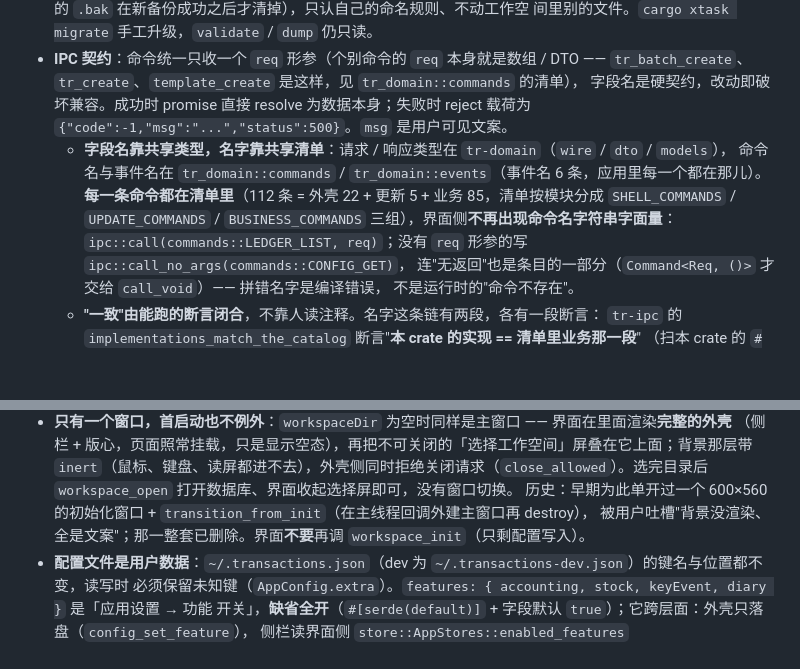
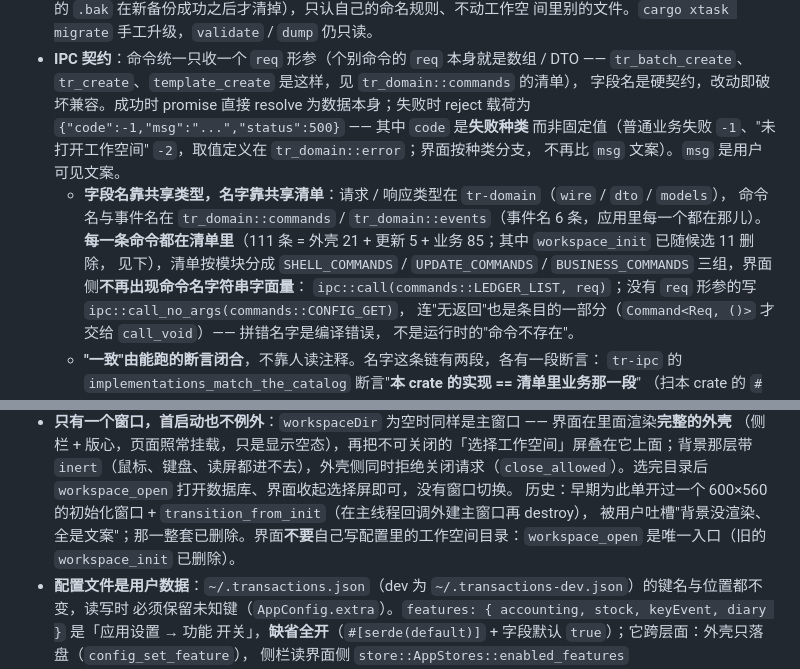
Before and after one commit to ddd-online/Transactions-Rust, a Markdown page: AGENTS.md, 2 parts joined by grey strips. Rendered like a GitHub page; blank space fills up the shorter version.

Commit message:
docs(agents): 跟上契约的三处漂移（失败种类 code、命令条数、workspace_init 已删）
`/code-review` 的 Standards 轴点名"作为契约的那份文档没跟着改"，三处都补上：

* **IPC 信封**：`code` 不再是固定 -1 —— 它是**失败种类**（普通业务失败 `-1`、"未打开工作空间" `-2`，
  取值在 `tr_domain::error`），界面按种类分支、不再比 `msg` 文案；
* **命令条数**：112 = 外壳 22 + 更新 5 + 业务 85 → **111 = 外壳 21 + 更新 5 + 业务 85**
  （`workspace_init` 已删）；
* **只有一个窗口**那节：不再写"界面不要再调 `workspace_init`"（那条命令已经不存在），
  改成"界面不要自己写配置里的工作空间目录：`workspace_open` 是唯一入口（旧的 `workspace_init` 已删除）"。

只改文档，不改行为。（我自己在替换时先把两句 markdown 改出了括号/反引号不平衡，已当场修回 ——
这也是为什么"改文档"同样要用 `edit` 工具、并且改完要回读。）

```diff
--- a/AGENTS.md
+++ b/AGENTS.md
@@ -456,11 +456,14 @@ pwsh -File fixtures/test.ps1 -All                  # 全量档（发布前）：
 - **IPC 契约**：命令统一只收一个 `req` 形参（个别命令的 `req` 本身就是数组 / DTO ——
   `tr_batch_create`、`tr_create`、`template_create` 是这样，见 `tr_domain::commands` 的清单），
   字段名是硬契约，改动即破坏兼容。成功时 promise 直接 resolve
-  为数据本身；失败时 reject 载荷为 `{"code":-1,"msg":"...","status":500}`。`msg` 是用户可见文案。
+  为数据本身；失败时 reject 载荷为 `{"code":-1,"msg":"...","status":500}` —— 其中 `code` 是**失败种类**
+  而非固定值（普通业务失败 `-1`、"未打开工作空间" `-2`，取值定义在 `tr_domain::error`；界面按种类分支，
+  不再比 `msg` 文案）。`msg` 是用户可见文案。
   * **字段名靠共享类型，名字靠共享清单**：请求 / 响应类型在 `tr-domain`（`wire` / `dto` / `models`），
     命令名与事件名在 `tr_domain::commands` / `tr_domain::events`（事件名 6 条，应用里每一个都在那儿）。
-    **每一条命令都在清单里**（112 条 = 外壳 22 + 更新 5 + 业务 85，清单按模块分成 `SHELL_COMMANDS` /
-    `UPDATE_COMMANDS` / `BUSINESS_COMMANDS` 三组），界面侧**不再出现命令名字符串字面量**：
+    **每一条命令都在清单里**（111 条 = 外壳 21 + 更新 5 + 业务 85；其中 `workspace_init` 已随候选 11 删除，
+    见下），清单按模块分成 `SHELL_COMMANDS` /
+    `UPDATE_COMMANDS` / `BUSINESS_COMMANDS` 三组，界面侧**不再出现命令名字符串字面量**：
     `ipc::call(commands::LEDGER_LIST, req)`；没有 `req` 形参的写 `ipc::call_no_args(commands::CONFIG_GET)`，
     连"无返回"也是条目的一部分（`Command<Req, ()>` 才交给 `call_void`）—— 拼错名字是编译错误，
     不是运行时的"命令不存在"。
@@ -490,7 +493,7 @@ pwsh -File fixtures/test.ps1 -All                  # 全量档（发布前）：
   `inert`（鼠标、键盘、读屏都进不去），外壳侧同时拒绝关闭请求（`close_allowed`）。选完目录后
   `workspace_open` 打开数据库、界面收起选择屏即可，没有窗口切换。
   历史：早期为此单开过一个 600×560 的初始化窗口 + `transition_from_init`（在主线程回调外建主窗口再 destroy），
-  被用户吐槽"背景没渲染、全是文案"；那一整套已删除。界面**不要**再调 `workspace_init`（只剩配置写入）。
+  被用户吐槽"背景没渲染、全是文案"；那一整套已删除。界面**不要**自己写配置里的工作空间目录：`workspace_open` 是唯一入口（旧的 `workspace_init` 已删除）。
 - **配置文件是用户数据**：`~/.transactions.json`（dev 为 `~/.transactions-dev.json`）的键名与位置都不变，读写时
   必须保留未知键（`AppConfig.extra`）。`features: { accounting, stock, keyEvent, diary }` 是「应用设置 → 功能
   开关」，**缺省全开**（`#[serde(default)]` + 字段默认 `true`）；它跨层面：外壳只落盘（`config_set_feature`），
```
